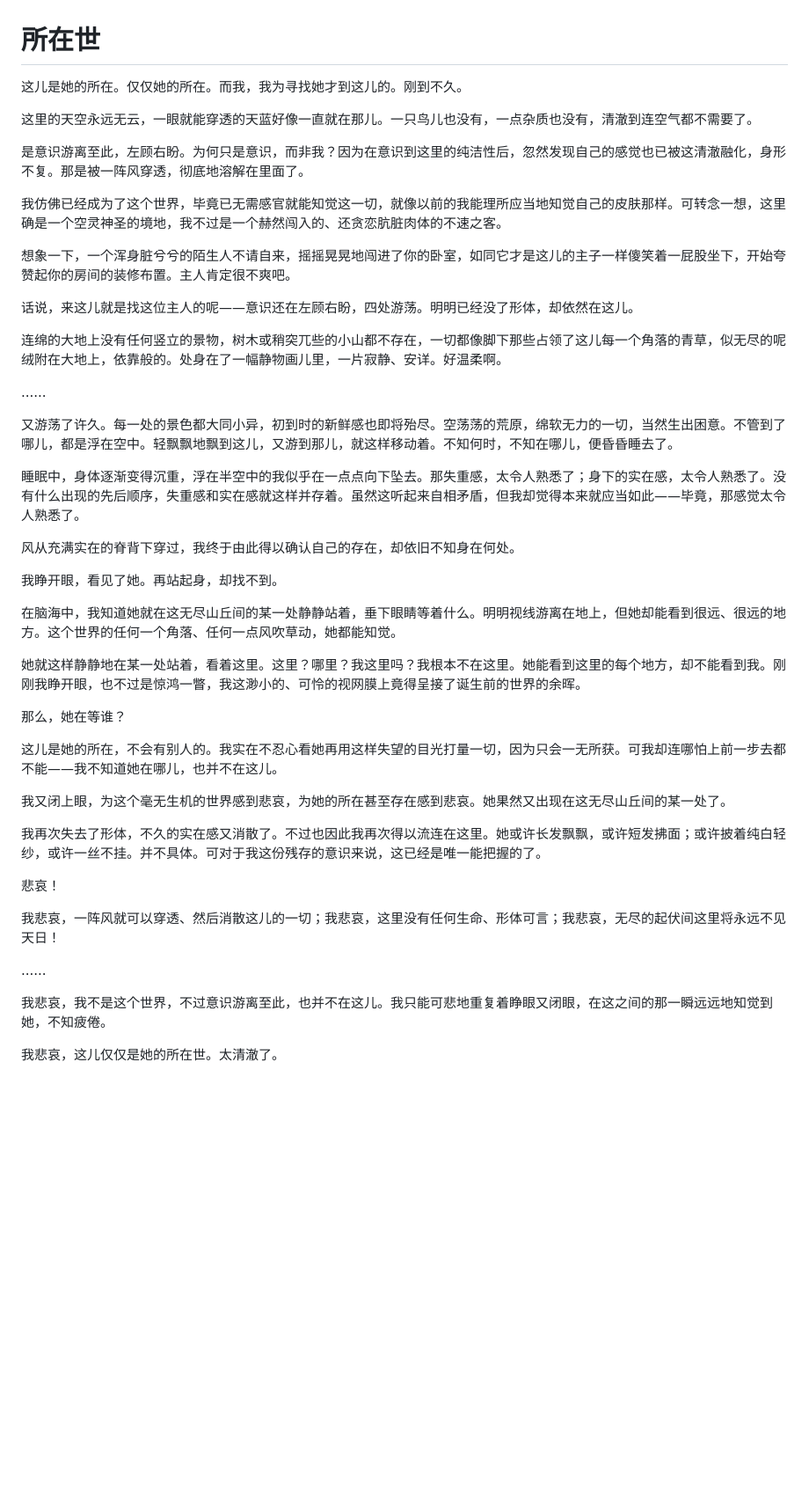
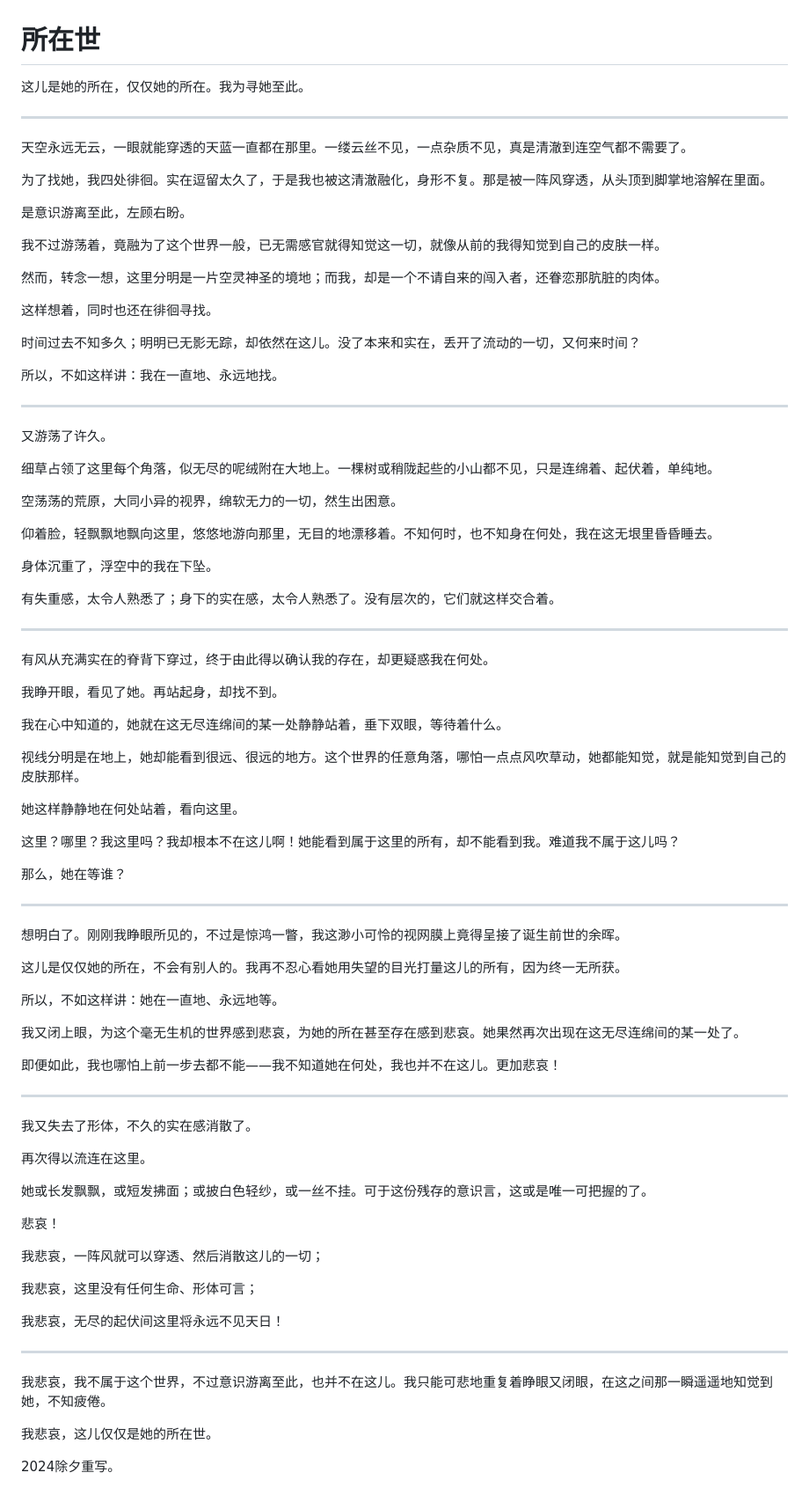
Before and after one commit to h2qvn/room425, a Markdown page: articles/所在世.md, the part around the change. Shown at 88% size. Drawn GitHub-style; blank space fills up the shorter version.

```diff
--- a/articles/所在世.md
+++ b/articles/所在世.md
@@ -1,47 +1,87 @@
 # 所在世
 
-这儿是她的所在。仅仅她的所在。而我，我为寻找她才到这儿的。刚到不久。
+这儿是她的所在，仅仅她的所在。我为寻她至此。
 
-这里的天空永远无云，一眼就能穿透的天蓝好像一直就在那儿。一只鸟儿也没有，一点杂质也没有，清澈到连空气都不需要了。
+------
 
-是意识游离至此，左顾右盼。为何只是意识，而非我？因为在意识到这里的纯洁性后，忽然发现自己的感觉也已被这清澈融化，身形不复。那是被一阵风穿透，彻底地溶解在里面了。
+天空永远无云，一眼就能穿透的天蓝一直都在那里。一缕云丝不见，一点杂质不见，真是清澈到连空气都不需要了。
 
-我仿佛已经成为了这个世界，毕竟已无需感官就能知觉这一切，就像以前的我能理所应当地知觉自己的皮肤那样。可转念一想，这里确是一个空灵神圣的境地，我不过是一个赫然闯入的、还贪恋肮脏肉体的不速之客。
+为了找她，我四处徘徊。实在逗留太久了，于是我也被这清澈融化，身形不复。那是被一阵风穿透，从头顶到脚掌地溶解在里面。
 
-想象一下，一个浑身脏兮兮的陌生人不请自来，摇摇晃晃地闯进了你的卧室，如同它才是这儿的主子一样傻笑着一屁股坐下，开始夸赞起你的房间的装修布置。主人肯定很不爽吧。
+是意识游离至此，左顾右盼。
 
-话说，来这儿就是找这位主人的呢——意识还在左顾右盼，四处游荡。明明已经没了形体，却依然在这儿。
+我不过游荡着，竟融为了这个世界一般，已无需感官就得知觉这一切，就像从前的我得知觉到自己的皮肤一样。
 
-连绵的大地上没有任何竖立的景物，树木或稍突兀些的小山都不存在，一切都像脚下那些占领了这儿每一个角落的青草，似无尽的呢绒附在大地上，依靠般的。处身在了一幅静物画儿里，一片寂静、安详。好温柔啊。
+然而，转念一想，这里分明是一片空灵神圣的境地；而我，却是一个不请自来的闯入者，还眷恋那肮脏的肉体。
 
-......
+这样想着，同时也还在徘徊寻找。
 
-又游荡了许久。每一处的景色都大同小异，初到时的新鲜感也即将殆尽。空荡荡的荒原，绵软无力的一切，当然生出困意。不管到了哪儿，都是浮在空中。轻飘飘地飘到这儿，又游到那儿，就这样移动着。不知何时，不知在哪儿，便昏昏睡去了。
+时间过去不知多久；明明已无影无踪，却依然在这儿。没了本来和实在，丢开了流动的一切，又何来时间？
 
-睡眠中，身体逐渐变得沉重，浮在半空中的我似乎在一点点向下坠去。那失重感，太令人熟悉了；身下的实在感，太令人熟悉了。没有什么出现的先后顺序，失重感和实在感就这样并存着。虽然这听起来自相矛盾，但我却觉得本来就应当如此——毕竟，那感觉太令人熟悉了。
+所以，不如这样讲：我在一直地、永远地找。
 
-风从充满实在的脊背下穿过，我终于由此得以确认自己的存在，却依旧不知身在何处。
+------
+
+又游荡了许久。
+
+细草占领了这里每个角落，似无尽的呢绒附在大地上。一棵树或稍陇起些的小山都不见，只是连绵着、起伏着，单纯地。
+
+空荡荡的荒原，大同小异的视界，绵软无力的一切，然生出困意。
+
+仰着脸，轻飘飘地飘向这里，悠悠地游向那里，无目的地漂移着。不知何时，也不知身在何处，我在这无垠里昏昏睡去。
+
+身体沉重了，浮空中的我在下坠。
+
+有失重感，太令人熟悉了；身下的实在感，太令人熟悉了。没有层次的，它们就这样交合着。
+
+------
+
+有风从充满实在的脊背下穿过，终于由此得以确认我的存在，却更疑惑我在何处。
 
 我睁开眼，看见了她。再站起身，却找不到。
 
-在脑海中，我知道她就在这无尽山丘间的某一处静静站着，垂下眼睛等着什么。明明视线游离在地上，但她却能看到很远、很远的地方。这个世界的任何一个角落、任何一点风吹草动，她都能知觉。
+我在心中知道的，她就在这无尽连绵间的某一处静静站着，垂下双眼，等待着什么。
 
-她就这样静静地在某一处站着，看着这里。这里？哪里？我这里吗？我根本不在这里。她能看到这里的每个地方，却不能看到我。刚刚我睁开眼，也不过是惊鸿一瞥，我这渺小的、可怜的视网膜上竟得呈接了诞生前的世界的余晖。
+视线分明是在地上，她却能看到很远、很远的地方。这个世界的任意角落，哪怕一点点风吹草动，她都能知觉，就是能知觉到自己的皮肤那样。
+
+她这样静静地在何处站着，看向这里。
+
+这里？哪里？我这里吗？我却根本不在这儿啊！她能看到属于这里的所有，却不能看到我。难道我不属于这儿吗？
 
 那么，她在等谁？
 
-这儿是她的所在，不会有别人的。我实在不忍心看她再用这样失望的目光打量一切，因为只会一无所获。可我却连哪怕上前一步去都不能——我不知道她在哪儿，也并不在这儿。
+------
 
-我又闭上眼，为这个毫无生机的世界感到悲哀，为她的所在甚至存在感到悲哀。她果然又出现在这无尽山丘间的某一处了。
+想明白了。刚刚我睁眼所见的，不过是惊鸿一瞥，我这渺小可怜的视网膜上竟得呈接了诞生前世的余晖。
 
-我再次失去了形体，不久的实在感又消散了。不过也因此我再次得以流连在这里。她或许长发飘飘，或许短发拂面；或许披着纯白轻纱，或许一丝不挂。并不具体。可对于我这份残存的意识来说，这已经是唯一能把握的了。
+这儿是仅仅她的所在，不会有别人的。我再不忍心看她用失望的目光打量这儿的所有，因为终一无所获。
+
+所以，不如这样讲：她在一直地、永远地等。
+
+我又闭上眼，为这个毫无生机的世界感到悲哀，为她的所在甚至存在感到悲哀。她果然再次出现在这无尽连绵间的某一处了。
+
+即便如此，我也哪怕上前一步去都不能——我不知道她在何处，我也并不在这儿。更加悲哀！
+
+------
+
+我又失去了形体，不久的实在感消散了。
+
+再次得以流连在这里。
+
+她或长发飘飘，或短发拂面；或披白色轻纱，或一丝不挂。可于这份残存的意识言，这或是唯一可把握的了。
 
 悲哀！
 
-我悲哀，一阵风就可以穿透、然后消散这儿的一切；我悲哀，这里没有任何生命、形体可言；我悲哀，无尽的起伏间这里将永远不见天日！
+我悲哀，一阵风就可以穿透、然后消散这儿的一切；
 
-......
+我悲哀，这里没有任何生命、形体可言；
 
-我悲哀，我不是这个世界，不过意识游离至此，也并不在这儿。我只能可悲地重复着睁眼又闭眼，在这之间的那一瞬远远地知觉到她，不知疲倦。
+我悲哀，无尽的起伏间这里将永远不见天日！
 
-我悲哀，这儿仅仅是她的所在世。太清澈了。
+------
+
+我悲哀，我不属于这个世界，不过意识游离至此，也并不在这儿。我只能可悲地重复着睁眼又闭眼，在这之间那一瞬遥遥地知觉到她，不知疲倦。
+
+我悲哀，这儿仅仅是她的所在世。
+
+2024除夕重写。
```
